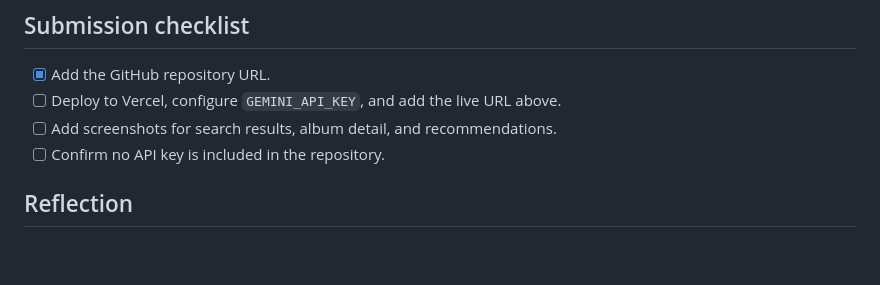
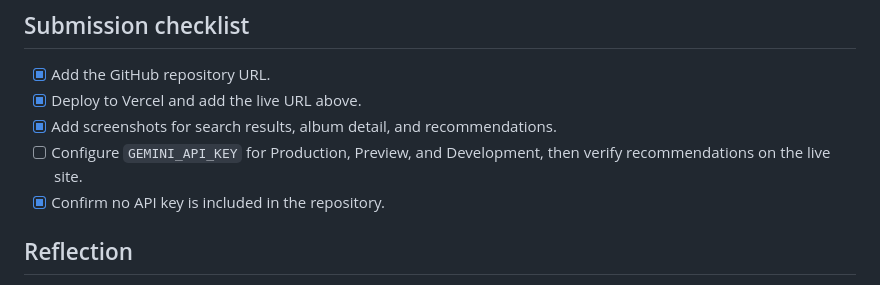
Before and after one commit to romelynbernabe/album-tracker, a Markdown page: README.md, the part around one of its changes. Drawn GitHub-style; blank space fills up the shorter version.

```diff
--- a/README.md
+++ b/README.md
@@ -44,9 +51,10 @@ Learning project, not affiliated with Apple, Spotify, Deezer, or Google. Music d
 
 ## Submission checklist
 - [x] Add the GitHub repository URL.
-- [ ] Deploy to Vercel, configure `GEMINI_API_KEY`, and add the live URL above.
-- [ ] Add screenshots for search results, album detail, and recommendations.
-- [ ] Confirm no API key is included in the repository.
+- [x] Deploy to Vercel and add the live URL above.
+- [x] Add screenshots for search results, album detail, and recommendations.
+- [ ] Configure `GEMINI_API_KEY` for Production, Preview, and Development, then verify recommendations on the live site.
+- [x] Confirm no API key is included in the repository.
 
 ## Reflection
 1. The audio element is stored in a ref because it is a persistent browser object, and changing it does not need to trigger a React render. React state separately tracks the information the UI displays, such as the current track and playback progress.
```
Also changed, not shown: other parts of README.md (+8 -1 lines), screenshots/album-detail.png (added), screenshots/recommendations.png (added), screenshots/search-results.png (added).
